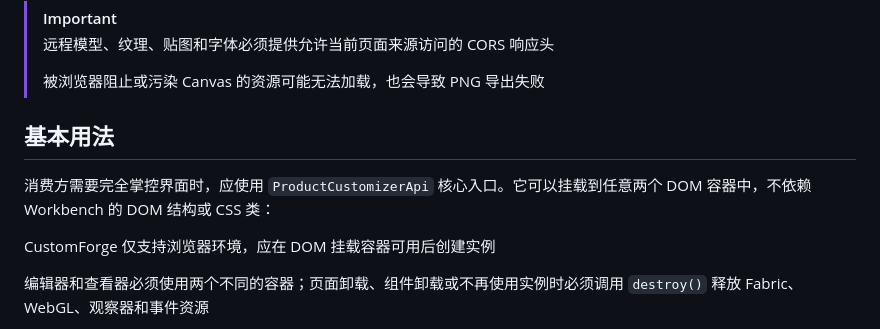
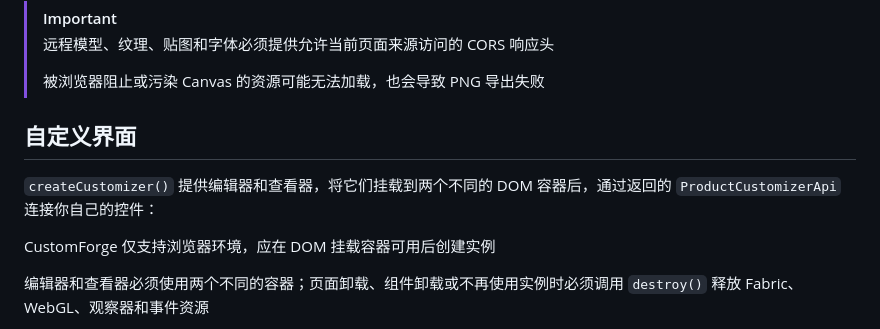
Before and after one commit to songshanliu/CustomForge, a Markdown page: README.zh-CN.md, the part around one of its changes. Rendered like a GitHub page.

```diff
--- a/README.zh-CN.md
+++ b/README.zh-CN.md
@@ -141,9 +117,9 @@ UV 坐标应当保存在三维模型中
 >
 > 被浏览器阻止或污染 Canvas 的资源可能无法加载，也会导致 PNG 导出失败
 
-## 基本用法
+## 自定义界面
 
-消费方需要完全掌控界面时，应使用 `ProductCustomizerApi` 核心入口。它可以挂载到任意两个 DOM 容器中，不依赖 Workbench 的 DOM 结构或 CSS 类：
+`createCustomizer()` 提供编辑器和查看器，将它们挂载到两个不同的 DOM 容器后，通过返回的 `ProductCustomizerApi` 连接你自己的控件：
 
 CustomForge 仅支持浏览器环境，应在 DOM 挂载容器可用后创建实例
 
```
Also changed, not shown: other parts of README.zh-CN.md (+79 -76 lines), README.md (+80 -79 lines).
